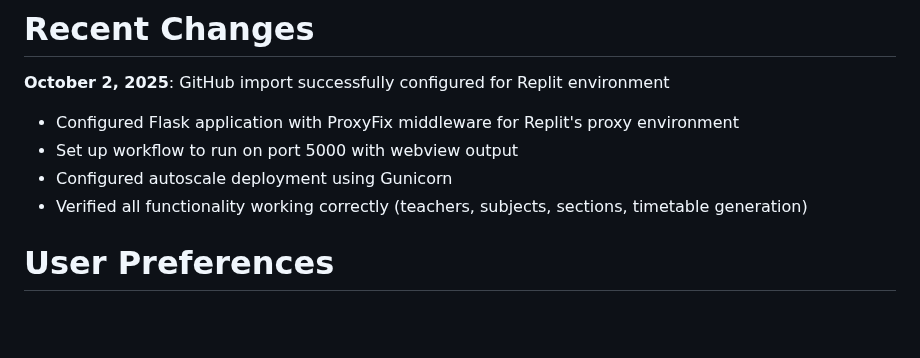
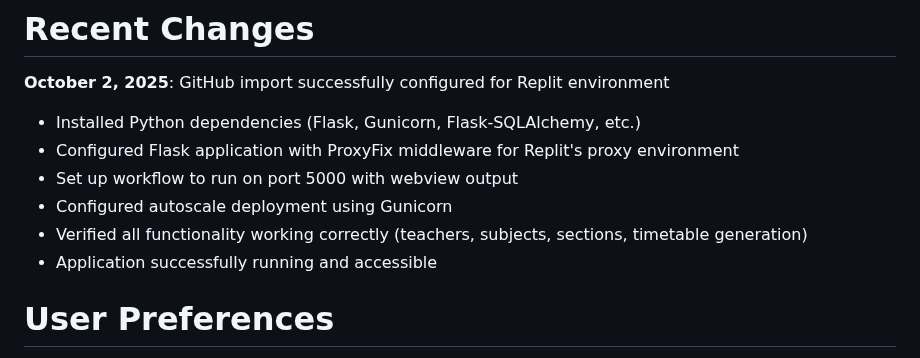
Before and after one commit to Ashu-0143/ttm2, a Markdown page: replit.md, the part around the change. Rendered like a GitHub page; blank space fills up the shorter version.

Commit message:
Ensure the application runs correctly in the Replit environment
Configure Replit environment with necessary Python dependencies, Flask application settings, and deployment configurations for autoscale.

Replit-Commit-Author: Agent
Replit-Commit-Session-Id: 43139b06-2c67-47dc-98b8-c65dc74941d9
Replit-Commit-Checkpoint-Type: full_checkpoint
Replit-Commit-Screenshot-Url: https://storage.googleapis.com/screenshot-production-us-central1/d00c13e9-6932-494c-aa7c-43e0303df0b4/43139b06-2c67-47dc-98b8-c65dc74941d9/6F3Vg99

```diff
--- a/replit.md
+++ b/replit.md
@@ -5,10 +5,12 @@ This is a Flask-based web application for generating academic timetables for sch
 # Recent Changes
 
 **October 2, 2025**: GitHub import successfully configured for Replit environment
+- Installed Python dependencies (Flask, Gunicorn, Flask-SQLAlchemy, etc.)
 - Configured Flask application with ProxyFix middleware for Replit's proxy environment
 - Set up workflow to run on port 5000 with webview output
 - Configured autoscale deployment using Gunicorn
 - Verified all functionality working correctly (teachers, subjects, sections, timetable generation)
+- Application successfully running and accessible
 
 # User Preferences
 
```
